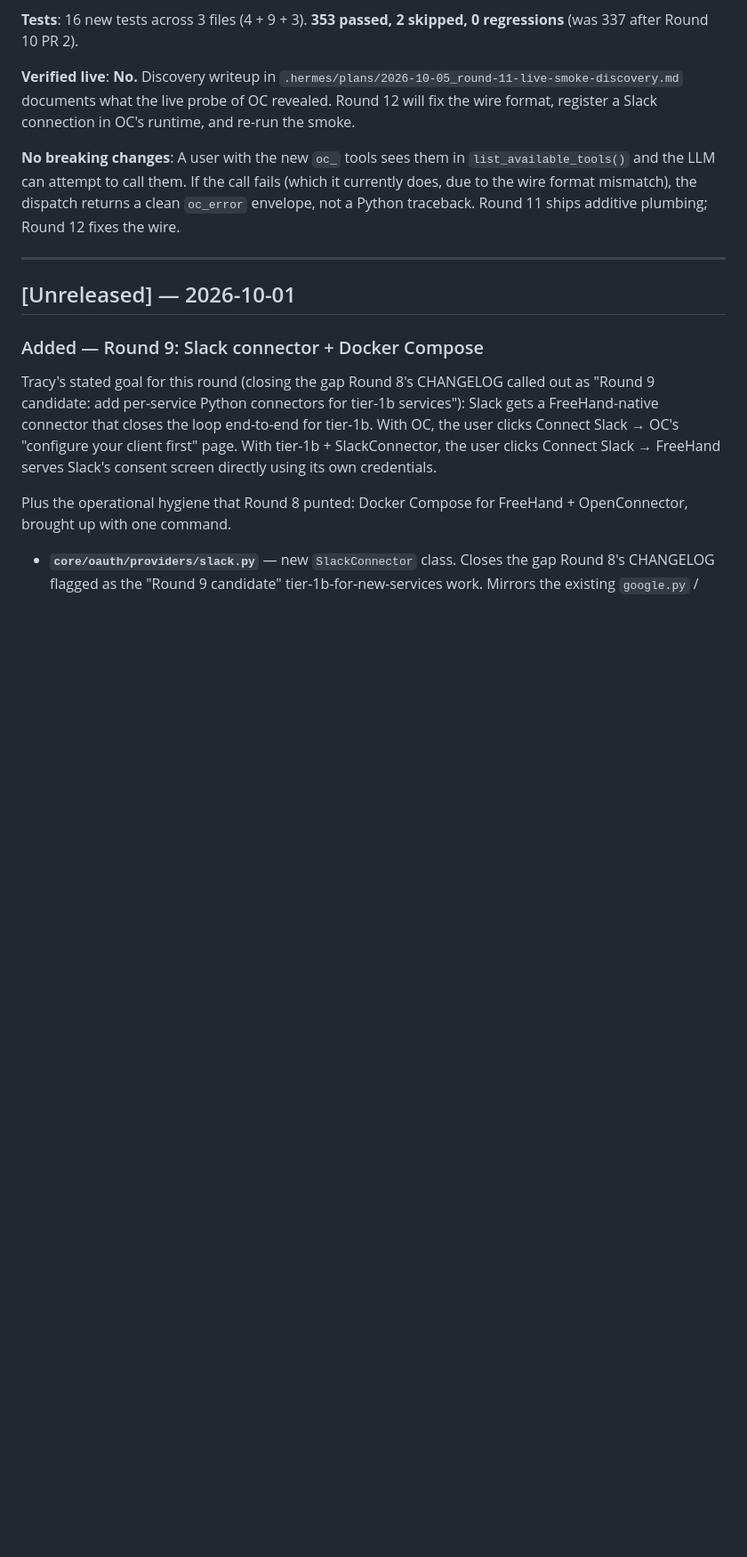
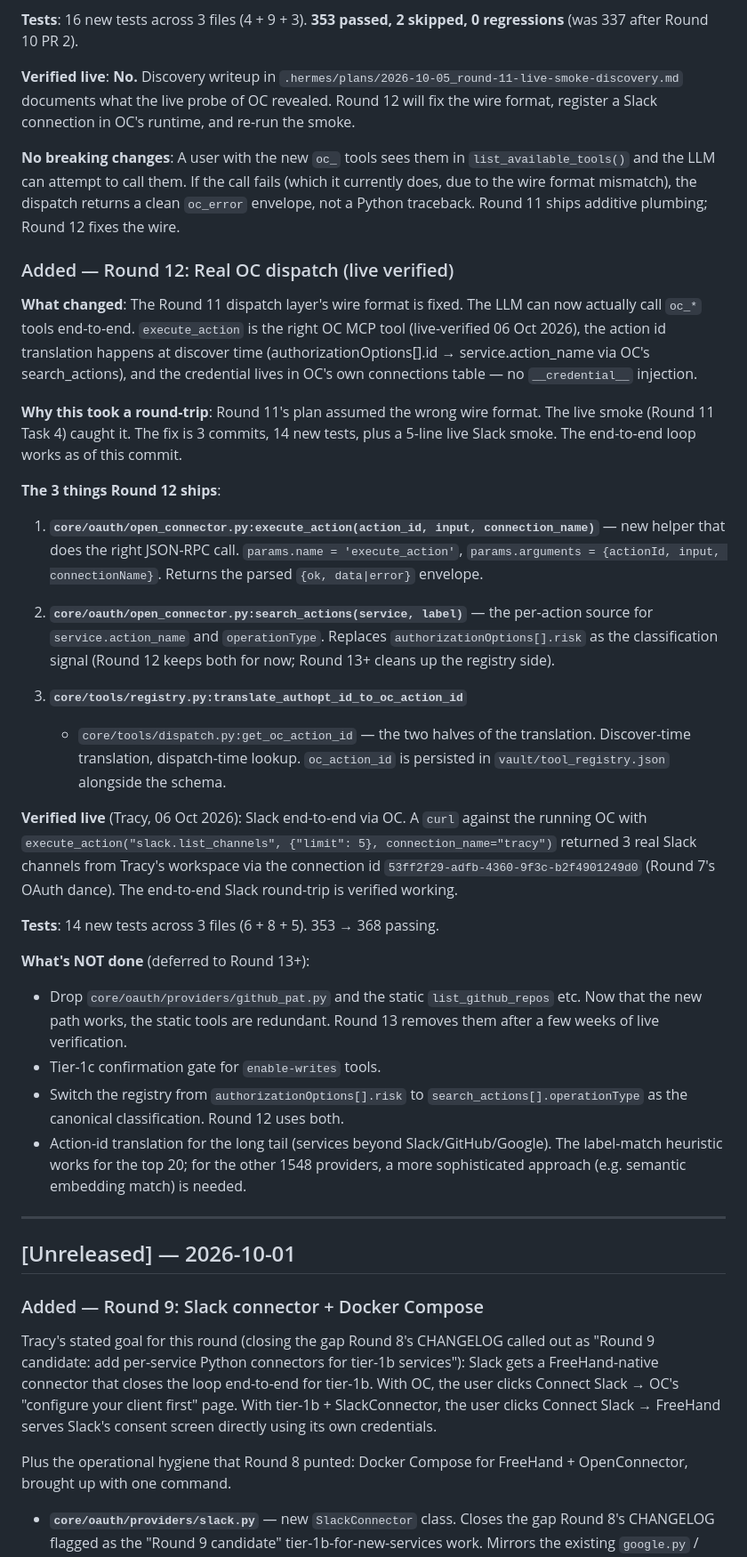
Before and after one commit to TracySmithConsulting/freehand, a Markdown page: CHANGELOG.md, the part around the change. Shown at 89% size. Rendered like a GitHub page; blank space fills up the shorter version.

```diff
--- a/CHANGELOG.md
+++ b/CHANGELOG.md
@@ -231,6 +231,61 @@ If the call fails (which it currently does, due to the wire format
 mismatch), the dispatch returns a clean `oc_error` envelope, not a
 Python traceback. Round 11 ships additive plumbing; Round 12 fixes
 the wire.
+
+### Added — Round 12: Real OC dispatch (live verified)
+
+**What changed**: The Round 11 dispatch layer's wire format is fixed.
+The LLM can now actually call `oc_*` tools end-to-end. `execute_action`
+is the right OC MCP tool (live-verified 06 Oct 2026), the action id
+translation happens at discover time (authorizationOptions[].id →
+service.action_name via OC's search_actions), and the credential
+lives in OC's own connections table — no `__credential__` injection.
+
+**Why this took a round-trip**: Round 11's plan assumed the wrong
+wire format. The live smoke (Round 11 Task 4) caught it. The fix is
+3 commits, 14 new tests, plus a 5-line live Slack smoke. The
+end-to-end loop works as of this commit.
+
+**The 3 things Round 12 ships**:
+
+1. **`core/oauth/open_connector.py:execute_action(action_id, input, connection_name)`**
+   — new helper that does the right JSON-RPC call. `params.name =
+   'execute_action'`, `params.arguments = {actionId, input, connectionName}`.
+   Returns the parsed `{ok, data|error}` envelope.
+
+2. **`core/oauth/open_connector.py:search_actions(service, label)`** —
+   the per-action source for `service.action_name` and `operationType`.
+   Replaces `authorizationOptions[].risk` as the classification signal
+   (Round 12 keeps both for now; Round 13+ cleans up the registry side).
+
+3. **`core/tools/registry.py:translate_authopt_id_to_oc_action_id`**
+   + `core/tools/dispatch.py:get_oc_action_id` — the two halves of
+   the translation. Discover-time translation, dispatch-time lookup.
+   `oc_action_id` is persisted in `vault/tool_registry.json` alongside
+   the schema.
+
+**Verified live** (Tracy, 06 Oct 2026): Slack end-to-end via OC.
+A `curl` against the running OC with
+`execute_action("slack.list_channels", {"limit": 5}, connection_name="tracy")`
+returned 3 real Slack channels from Tracy's workspace via the
+connection id `53ff2f29-adfb-4360-9f3c-b2f4901249d0` (Round 7's
+OAuth dance). The end-to-end Slack round-trip is verified working.
+
+**Tests**: 14 new tests across 3 files (6 + 8 + 5). 353 → 368 passing.
+
+**What's NOT done** (deferred to Round 13+):
+- Drop `core/oauth/providers/github_pat.py` and the static
+  `list_github_repos` etc. Now that the new path works, the
+  static tools are redundant. Round 13 removes them after a
+  few weeks of live verification.
+- Tier-1c confirmation gate for `enable-writes` tools.
+- Switch the registry from `authorizationOptions[].risk` to
+  `search_actions[].operationType` as the canonical classification.
+  Round 12 uses both.
+- Action-id translation for the long tail (services beyond
+  Slack/GitHub/Google). The label-match heuristic works for
+  the top 20; for the other 1548 providers, a more sophisticated
+  approach (e.g. semantic embedding match) is needed.
 
 ---
 
```
Also changed, not shown: .hermes/plans/2026-10-05_round-11-live-smoke-discovery.md (+4 -1 lines), docs/tools/dynamic-oc-dispatch.md (+50 -7 lines).
